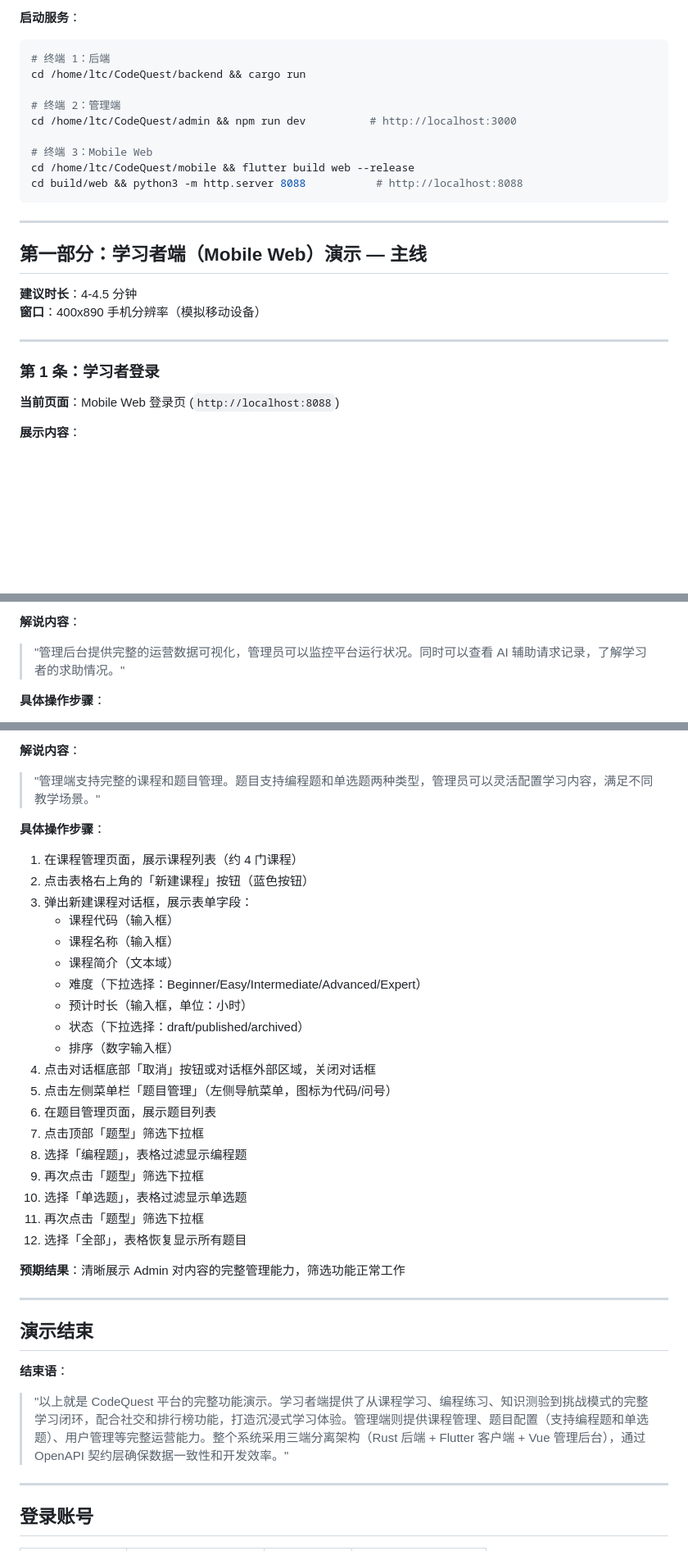
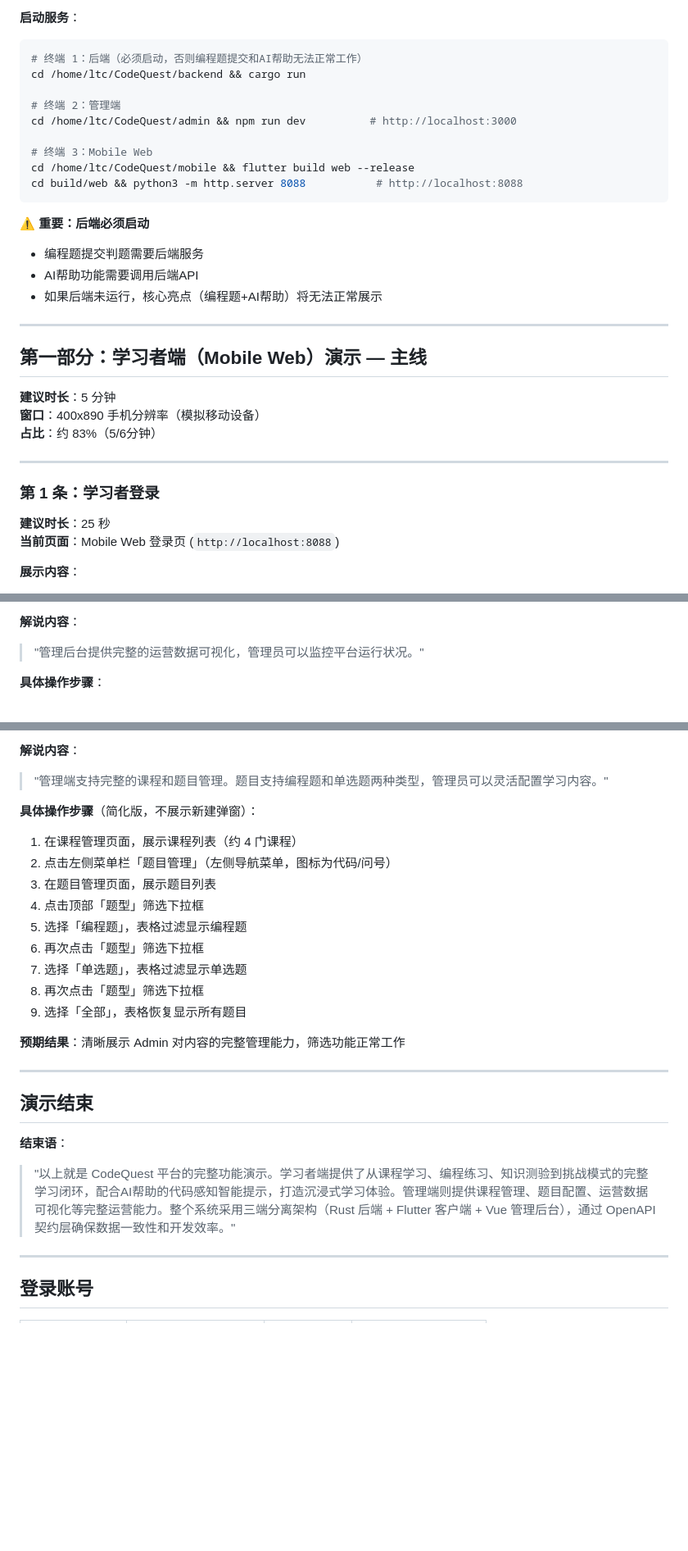
Before and after one commit to Flourite423/CodeQuest, a Markdown page: docs/视频录制流程.md, 3 parts joined by grey strips. Shown at 82% size. Rendered like a GitHub page; blank space fills up the shorter version.

````diff
--- a/docs/视频录制流程.md
+++ b/docs/视频录制流程.md
@@ -41,7 +41,7 @@ Mobile Web 设计分辨率为 400x890（iPhone SE 尺寸），需要在浏览器
 **启动服务**：
 
 ```bash
-# 终端 1：后端
+# 终端 1：后端（必须启动，否则编程题提交和AI帮助无法正常工作）
 cd /home/ltc/CodeQuest/backend && cargo run
 
 # 终端 2：管理端
@@ -52,17 +52,24 @@ cd /home/ltc/CodeQuest/mobile && flutter build web --release
 cd build/web && python3 -m http.server 8088           # http://localhost:8088
 ```
 
+**⚠️ 重要：后端必须启动**
+- 编程题提交判题需要后端服务
+- AI帮助功能需要调用后端API
+- 如果后端未运行，核心亮点（编程题+AI帮助）将无法正常展示
+
 ---
 
 ## 第一部分：学习者端（Mobile Web）演示 — 主线
 
-**建议时长**：4-4.5 分钟
+**建议时长**：5 分钟
 **窗口**：400x890 手机分辨率（模拟移动设备）
+**占比**：约 83%（5/6分钟）
 
 ---
 
 ### 第 1 条：学习者登录
 
+**建议时长**：25 秒
 **当前页面**：Mobile Web 登录页 (`http://localhost:8088`)
 
 **展示内容**：
@@ -415,7 +455,7 @@ cd build/web && python3 -m http.server 8088           # http://localhost:8088
     - 提交统计图（饼图）
 
 **解说内容**：
-> "管理后台提供完整的运营数据可视化，管理员可以监控平台运行状况。同时可以查看 AI 辅助请求记录，了解学习者的求助情况。"
+> "管理后台提供完整的运营数据可视化，管理员可以监控平台运行状况。"
 
 **具体操作步骤**：
 1. 在 Admin 登录页面，点击邮箱输入框
@@ -452,28 +493,18 @@ cd build/web && python3 -m http.server 8088           # http://localhost:8088
   - 分页控件（底部）
 
 **解说内容**：
-> "管理端支持完整的课程和题目管理。题目支持编程题和单选题两种类型，管理员可以灵活配置学习内容，满足不同教学场景。"
+> "管理端支持完整的课程和题目管理。题目支持编程题和单选题两种类型，管理员可以灵活配置学习内容。"
 
-**具体操作步骤**：
+**具体操作步骤**（简化版，不展示新建弹窗）：
 1. 在课程管理页面，展示课程列表（约 4 门课程）
-2. 点击表格右上角的「新建课程」按钮（蓝色按钮）
-3. 弹出新建课程对话框，展示表单字段：
-   - 课程代码（输入框）
-   - 课程名称（输入框）
-   - 课程简介（文本域）
-   - 难度（下拉选择：Beginner/Easy/Intermediate/Advanced/Expert）
-   - 预计时长（输入框，单位：小时）
-   - 状态（下拉选择：draft/published/archived）
-   - 排序（数字输入框）
-4. 点击对话框底部「取消」按钮或对话框外部区域，关闭对话框
-5. 点击左侧菜单栏「题目管理」（左侧导航菜单，图标为代码/问号）
-6. 在题目管理页面，展示题目列表
-7. 点击顶部「题型」筛选下拉框
-8. 选择「编程题」，表格过滤显示编程题
-9. 再次点击「题型」筛选下拉框
-10. 选择「单选题」，表格过滤显示单选题
-11. 再次点击「题型」筛选下拉框
-12. 选择「全部」，表格恢复显示所有题目
+2. 点击左侧菜单栏「题目管理」（左侧导航菜单，图标为代码/问号）
+3. 在题目管理页面，展示题目列表
+4. 点击顶部「题型」筛选下拉框
+5. 选择「编程题」，表格过滤显示编程题
+6. 再次点击「题型」筛选下拉框
+7. 选择「单选题」，表格过滤显示单选题
+8. 再次点击「题型」筛选下拉框
+9. 选择「全部」，表格恢复显示所有题目
 
 **预期结果**：清晰展示 Admin 对内容的完整管理能力，筛选功能正常工作
 
@@ -483,7 +514,7 @@ cd build/web && python3 -m http.server 8088           # http://localhost:8088
 
 **结束语**：
 
-> "以上就是 CodeQuest 平台的完整功能演示。学习者端提供了从课程学习、编程练习、知识测验到挑战模式的完整学习闭环，配合社交和排行榜功能，打造沉浸式学习体验。管理端则提供课程管理、题目配置（支持编程题和单选题）、用户管理等完整运营能力。整个系统采用三端分离架构（Rust 后端 + Flutter 客户端 + Vue 管理后台），通过 OpenAPI 契约层确保数据一致性和开发效率。"
+> "以上就是 CodeQuest 平台的完整功能演示。学习者端提供了从课程学习、编程练习、知识测验到挑战模式的完整学习闭环，配合AI帮助的代码感知智能提示，打造沉浸式学习体验。管理端则提供课程管理、题目配置、运营数据可视化等完整运营能力。整个系统采用三端分离架构（Rust 后端 + Flutter 客户端 + Vue 管理后台），通过 OpenAPI 契约层确保数据一致性和开发效率。"
 
 ---
 
````
Also changed, not shown: other parts of docs/视频录制流程.md (+78 -32 lines).
